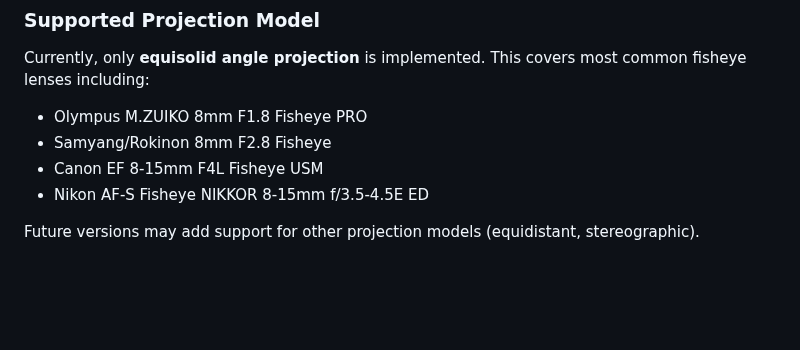
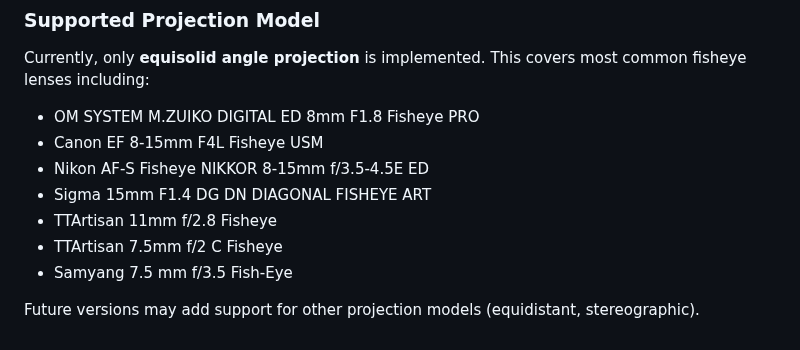
Before and after one commit to shin3tky/detect_meteors, a Markdown page: NPF_RULE.md, the part around the change. GitHub-like rendering; blank space fills up the shorter version.

Commit message:
Updated the supported fisheye lens list in NPF_RULE.md.

```diff
--- a/NPF_RULE.md
+++ b/NPF_RULE.md
@@ -155,9 +155,12 @@ Use the `--fisheye` flag when:
 ### Supported Projection Model
 
 Currently, only **equisolid angle projection** is implemented. This covers most common fisheye lenses including:
-- Olympus M.ZUIKO 8mm F1.8 Fisheye PRO
-- Samyang/Rokinon 8mm F2.8 Fisheye
+- OM SYSTEM M.ZUIKO DIGITAL ED 8mm F1.8 Fisheye PRO
 - Canon EF 8-15mm F4L Fisheye USM
 - Nikon AF-S Fisheye NIKKOR 8-15mm f/3.5-4.5E ED
+- Sigma 15mm F1.4 DG DN DIAGONAL FISHEYE ART
+- TTArtisan 11mm f/2.8 Fisheye
+- TTArtisan 7.5mm f/2 C Fisheye
+- Samyang 7.5 mm f/3.5 Fish-Eye
 
 Future versions may add support for other projection models (equidistant, stereographic).
```
